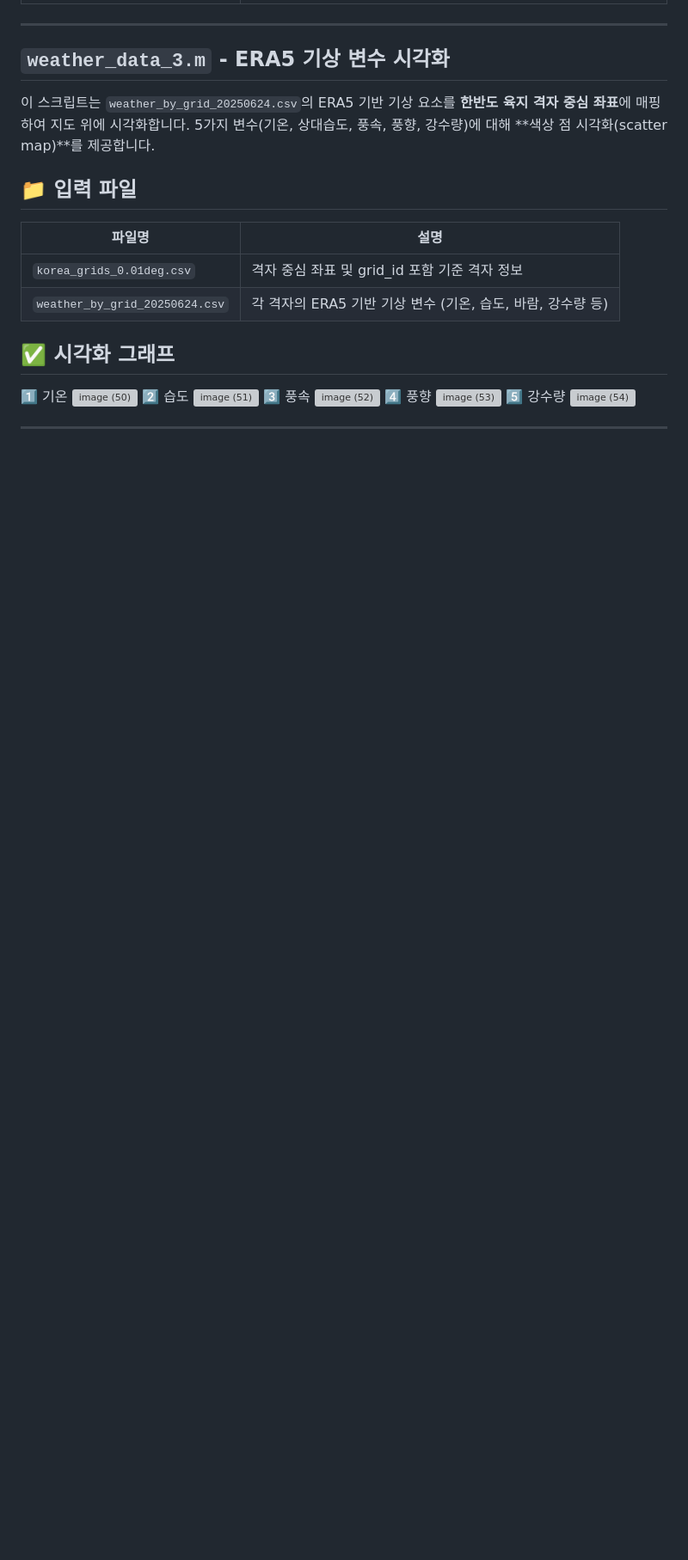
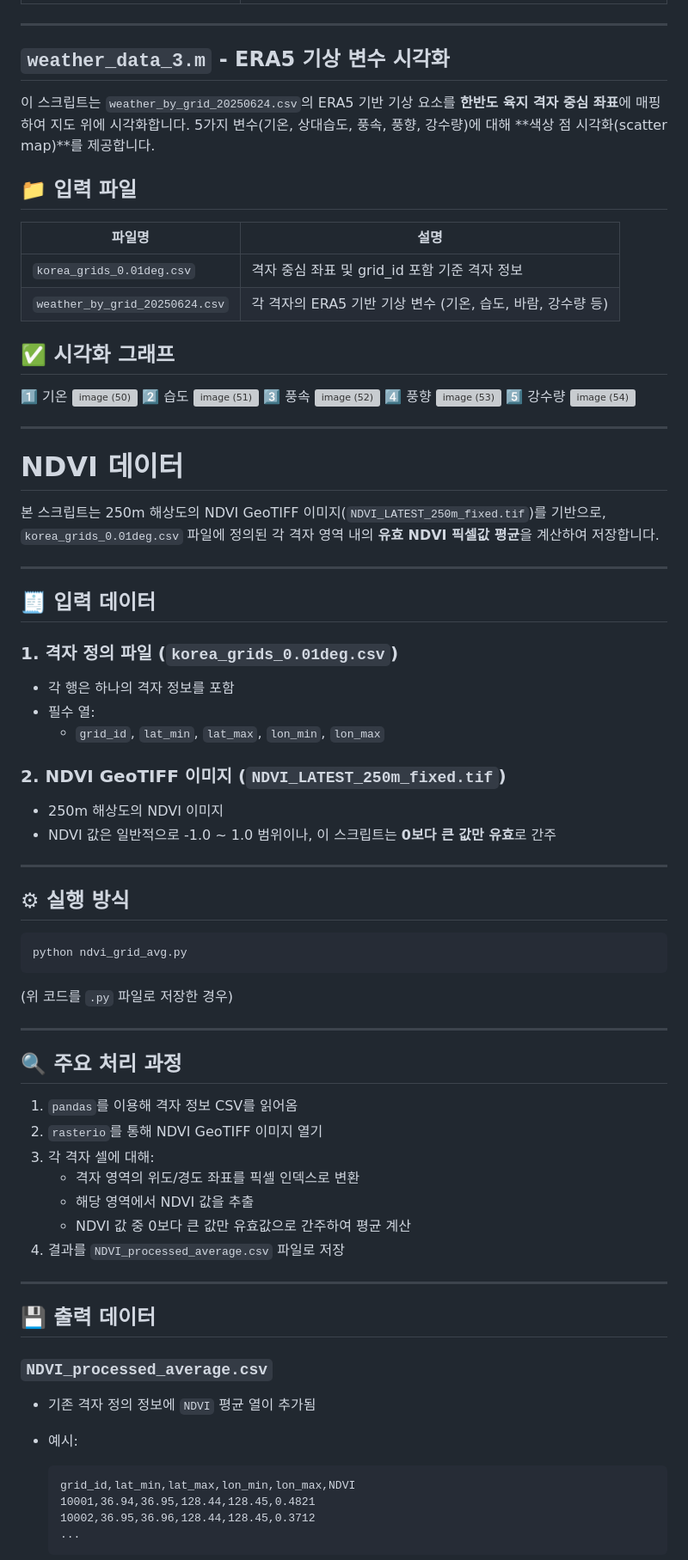
Before and after one commit to chaewon12345/MATLAB, a Markdown page: README.md, the part around one of its changes. Shown at 86% size. Drawn GitHub-style; blank space fills up the shorter version; grey boxes are pictures that could not be loaded.

````diff
--- a/README.md
+++ b/README.md
@@ -484,3 +484,60 @@ NASA의 **SMAP L3 SPL3SMP** 데이터는 기본적으로 육지(land surface)의
 <img width="1120" height="1022" alt="image (54)" src="https://github.com/user-attachments/assets/e110fd82-4ea3-4cc7-8b97-7d4958d5ed3f" />
 
 ---
+# NDVI 데이터
+
+본 스크립트는 250m 해상도의 NDVI GeoTIFF 이미지(`NDVI_LATEST_250m_fixed.tif`)를 기반으로, `korea_grids_0.01deg.csv` 파일에 정의된 각 격자 영역 내의 **유효 NDVI 픽셀값 평균**을 계산하여 저장합니다.
+
+---
+
+## 🧾 입력 데이터
+
+### 1. 격자 정의 파일 (`korea_grids_0.01deg.csv`)
+
+- 각 행은 하나의 격자 정보를 포함
+- 필수 열:
+    - `grid_id`, `lat_min`, `lat_max`, `lon_min`, `lon_max`
+
+### 2. NDVI GeoTIFF 이미지 (`NDVI_LATEST_250m_fixed.tif`)
+
+- 250m 해상도의 NDVI 이미지
+- NDVI 값은 일반적으로 -1.0 ~ 1.0 범위이나, 이 스크립트는 **0보다 큰 값만 유효**로 간주
+
+---
+
+## ⚙ 실행 방식
+
+```bash
+python ndvi_grid_avg.py
+```
+
+(위 코드를 `.py` 파일로 저장한 경우)
+
+---
+
+## 🔍 주요 처리 과정
+
+1. `pandas`를 이용해 격자 정보 CSV를 읽어옴
+2. `rasterio`를 통해 NDVI GeoTIFF 이미지 열기
+3. 각 격자 셀에 대해:
+    - 격자 영역의 위도/경도 좌표를 픽셀 인덱스로 변환
+    - 해당 영역에서 NDVI 값을 추출
+    - NDVI 값 중 0보다 큰 값만 유효값으로 간주하여 평균 계산
+4. 결과를 `NDVI_processed_average.csv` 파일로 저장
+
+---
+
+## 💾 출력 데이터
+
+### `NDVI_processed_average.csv`
+
+- 기존 격자 정의 정보에 `NDVI` 평균 열이 추가됨
+- 예시:
+
+    ```
+    grid_id,lat_min,lat_max,lon_min,lon_max,NDVI
+    10001,36.94,36.95,128.44,128.45,0.4821
+    10002,36.95,36.96,128.44,128.45,0.3712
+    ...
+    ```
+
````
Also changed, not shown: other parts of README.md (+14 -0 lines).
